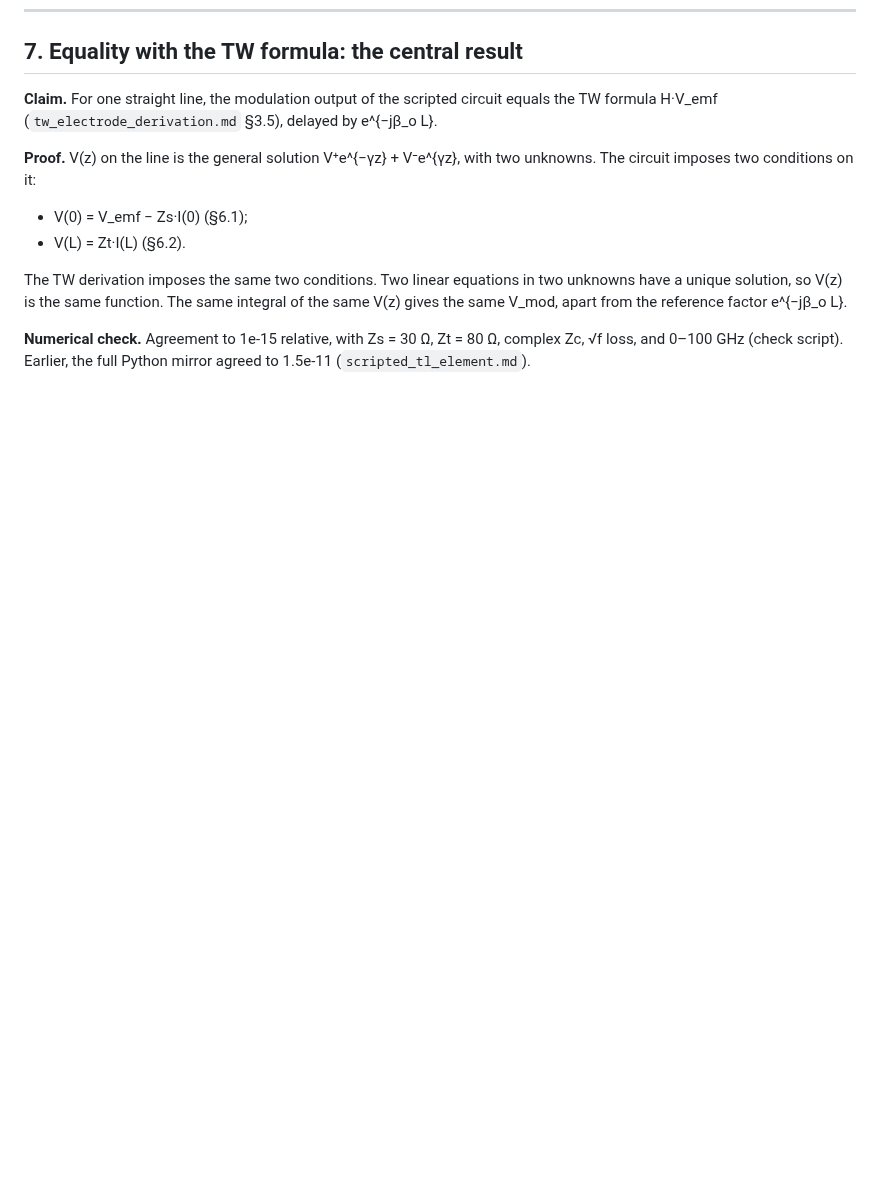
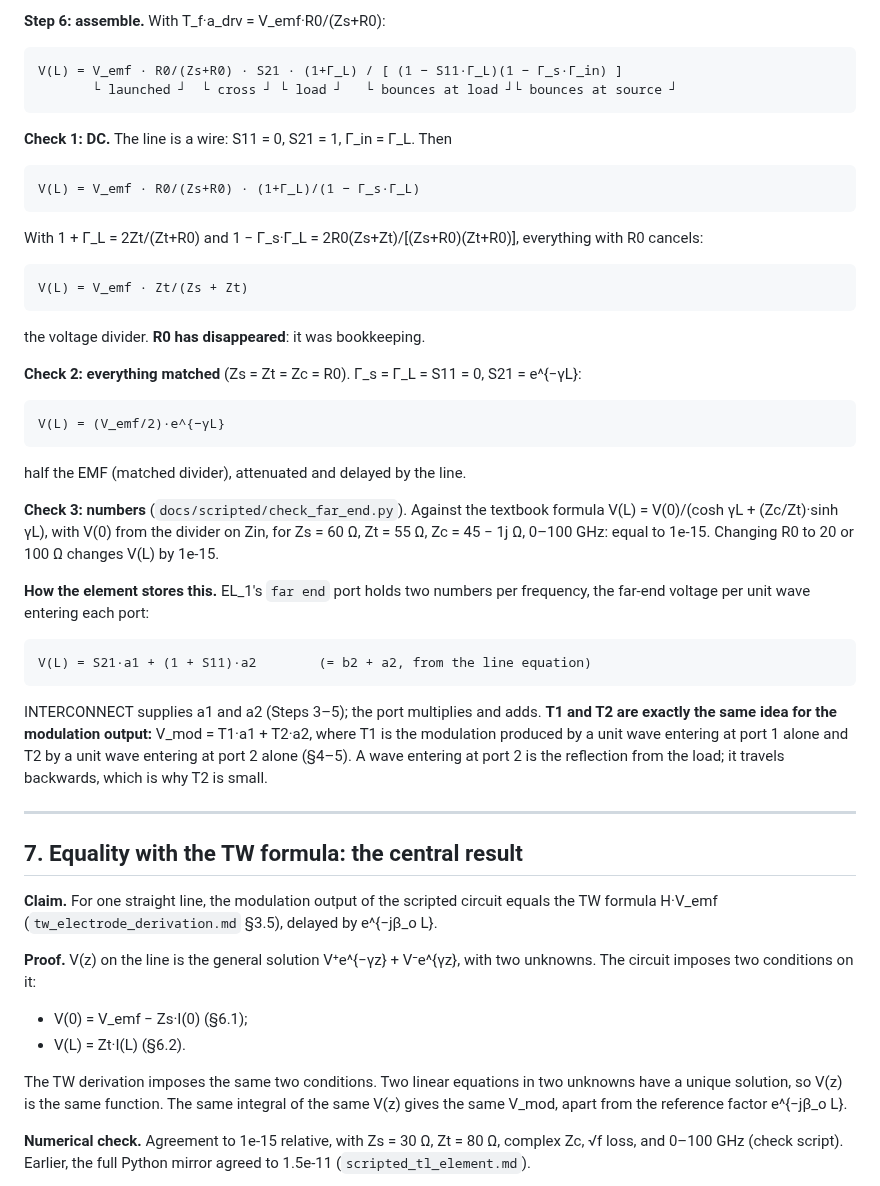
Before and after one commit to andreimuresian/claude, a Markdown page: docs/scripted_tl_block_derivation.md, the part around one of its changes. Drawn GitHub-style; blank space fills up the shorter version.

```diff
--- a/docs/scripted_tl_block_derivation.md
+++ b/docs/scripted_tl_block_derivation.md
@@ -332,3 +384,45 @@ at the OM. Relays have no S-matrix of their own and carry no physics.
+**Step 6: assemble.** With T_f·a_drv = V_emf·R0/(Zs+R0):
+
+    V(L) = V_emf · R0/(Zs+R0) · S21 · (1+Γ_L) / [ (1 − S11·Γ_L)(1 − Γ_s·Γ_in) ]
+           └ launched ┘  └ cross ┘ └ load ┘   └ bounces at load ┘└ bounces at source ┘
+
+**Check 1: DC.** The line is a wire: S11 = 0, S21 = 1, Γ_in = Γ_L. Then
+
+    V(L) = V_emf · R0/(Zs+R0) · (1+Γ_L)/(1 − Γ_s·Γ_L)
+
+With 1 + Γ_L = 2Zt/(Zt+R0) and 1 − Γ_s·Γ_L = 2R0(Zs+Zt)/[(Zs+R0)(Zt+R0)],
+everything with R0 cancels:
+
+    V(L) = V_emf · Zt/(Zs + Zt)
+
+the voltage divider. **R0 has disappeared**: it was bookkeeping.
+
+**Check 2: everything matched** (Zs = Zt = Zc = R0). Γ_s = Γ_L = S11 = 0,
+S21 = e^{−γL}:
+
+    V(L) = (V_emf/2)·e^{−γL}
+
+half the EMF (matched divider), attenuated and delayed by the line.
+
+**Check 3: numbers** (`docs/scripted/check_far_end.py`). Against the textbook
+formula V(L) = V(0)/(cosh γL + (Zc/Zt)·sinh γL), with V(0) from the divider on
+Zin, for Zs = 60 Ω, Zt = 55 Ω, Zc = 45 − 1j Ω, 0–100 GHz: equal to 1e-15.
+Changing R0 to 20 or 100 Ω changes V(L) by 1e-15.
+
+**How the element stores this.** EL_1's `far end` port holds two numbers per
+frequency, the far-end voltage per unit wave entering each port:
+
+    V(L) = S21·a1 + (1 + S11)·a2        (= b2 + a2, from the line equation)
+
+INTERCONNECT supplies a1 and a2 (Steps 3–5); the port multiplies and adds.
+**T1 and T2 are exactly the same idea for the modulation output:**
+V_mod = T1·a1 + T2·a2, where T1 is the modulation produced by a unit wave
+entering at port 1 alone and T2 by a unit wave entering at port 2 alone
+(§4–5). A wave entering at port 2 is the reflection from the load; it
+travels backwards, which is why T2 is small.
+
+---
+
 ## 7. Equality with the TW formula: the central result
 
 **Claim.** For one straight line, the modulation output of the scripted
```
Also changed, not shown: other parts of docs/scripted_tl_block_derivation.md (+52 -0 lines), docs/scripted/waves_named.png (added), 2 other files.
